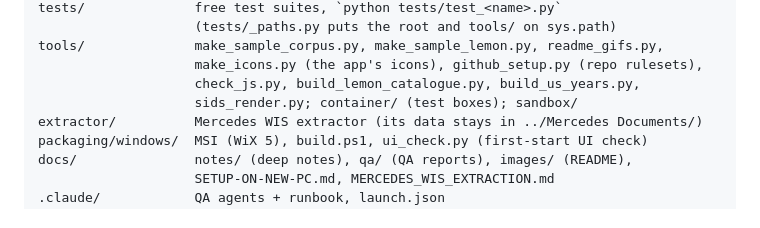
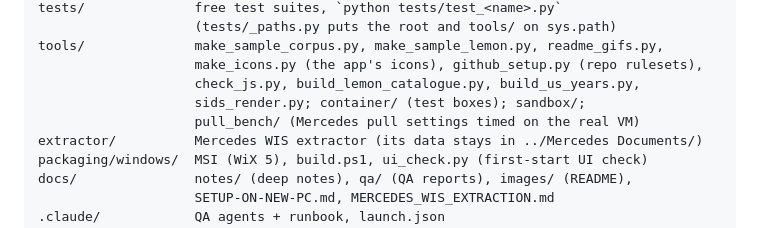
Before and after one commit to Cquester/AutoRundown, a Markdown page: CLAUDE.md, the part around the change. Rendered like a GitHub page.

Commit message:
CLAUDE.md: tools/pull_bench in the layout
Co-Authored-By: Claude Opus 5.5 <noreply@anthropic.com>

```diff
--- a/CLAUDE.md
+++ b/CLAUDE.md
@@ -48,7 +48,8 @@ tests/              free test suites, `python tests/test_<name>.py`
 tools/              make_sample_corpus.py, make_sample_lemon.py, readme_gifs.py,
                     make_icons.py (the app's icons), github_setup.py (repo rulesets),
                     check_js.py, build_lemon_catalogue.py, build_us_years.py,
-                    sids_render.py; container/ (test boxes); sandbox/
+                    sids_render.py; container/ (test boxes); sandbox/;
+                    pull_bench/ (Mercedes pull settings timed on the real VM)
 extractor/          Mercedes WIS extractor (its data stays in ../Mercedes Documents/)
 packaging/windows/  MSI (WiX 5), build.ps1, ui_check.py (first-start UI check)
 docs/               notes/ (deep notes), qa/ (QA reports), images/ (README),
```
